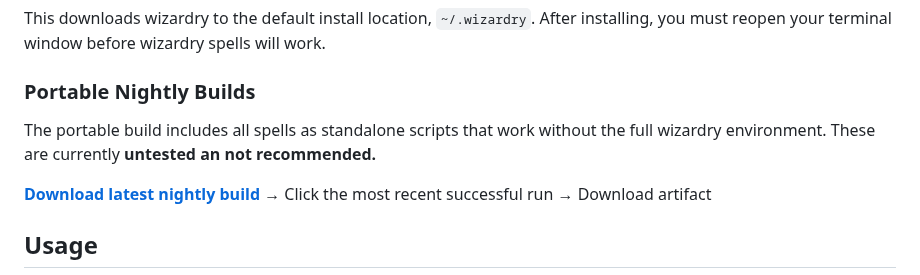
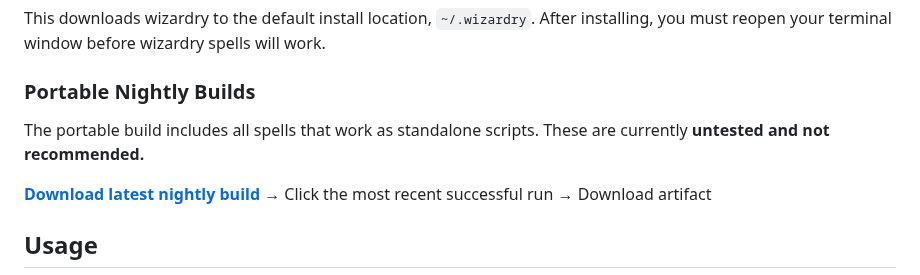
Before and after one commit to andersaamodt/wizardry, a Markdown page: README.md, the part around the change. Rendered like a GitHub page.

Commit message:
Fix typo in README regarding portable builds

```diff
--- a/README.md
+++ b/README.md
@@ -46,7 +46,7 @@ This downloads wizardry to the default install location, `~/.wizardry`. After in
 
 ### Portable Nightly Builds
 
-The portable build includes all spells as standalone scripts that work without the full wizardry environment. These are currently **untested an not recommended.**
+The portable build includes all spells that work as standalone scripts. These are currently **untested and not recommended.**
 
 **[Download latest nightly build](https://github.com/andersaamodt/wizardry/actions/workflows/compile.yml)** → Click the most recent successful run → Download artifact
 
```
